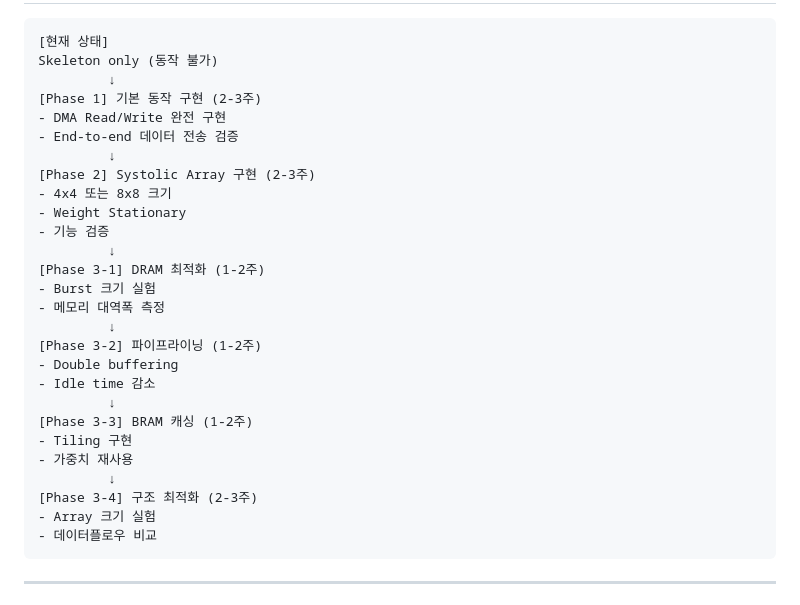
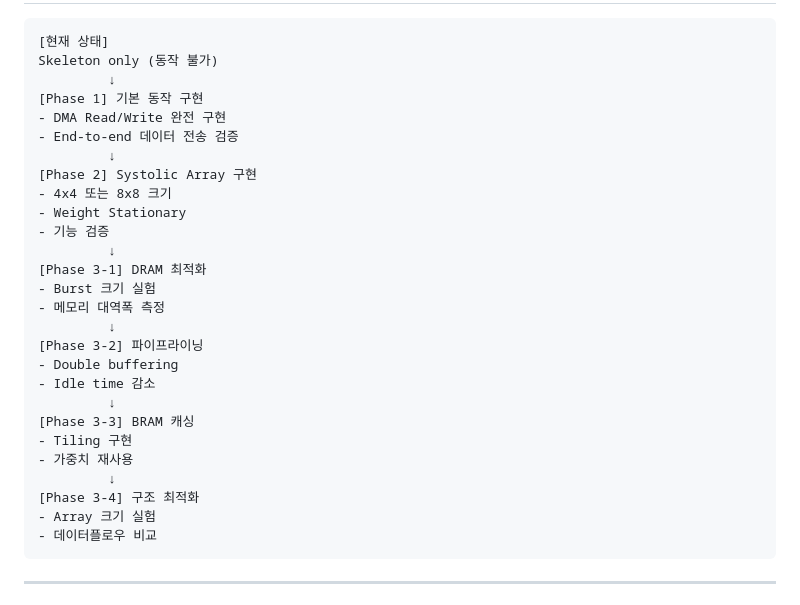
Before and after one commit to JiminHwang-0623/cau-capstone-systolic-array, a Markdown page: README.md, the part around the change. Drawn GitHub-style.

````diff
--- a/README.md
+++ b/README.md
@@ -215,28 +215,28 @@
 [현재 상태]
 Skeleton only (동작 불가)
          ↓
-[Phase 1] 기본 동작 구현 (2-3주)
+[Phase 1] 기본 동작 구현
 - DMA Read/Write 완전 구현
 - End-to-end 데이터 전송 검증
          ↓
-[Phase 2] Systolic Array 구현 (2-3주)
+[Phase 2] Systolic Array 구현
 - 4x4 또는 8x8 크기
 - Weight Stationary
 - 기능 검증
          ↓
-[Phase 3-1] DRAM 최적화 (1-2주)
+[Phase 3-1] DRAM 최적화
 - Burst 크기 실험
 - 메모리 대역폭 측정
          ↓
-[Phase 3-2] 파이프라이닝 (1-2주)
+[Phase 3-2] 파이프라이닝
 - Double buffering
 - Idle time 감소
          ↓
-[Phase 3-3] BRAM 캐싱 (1-2주)
+[Phase 3-3] BRAM 캐싱
 - Tiling 구현
 - 가중치 재사용
          ↓
-[Phase 3-4] 구조 최적화 (2-3주)
+[Phase 3-4] 구조 최적화
 - Array 크기 실험
 - 데이터플로우 비교
 ```
````
